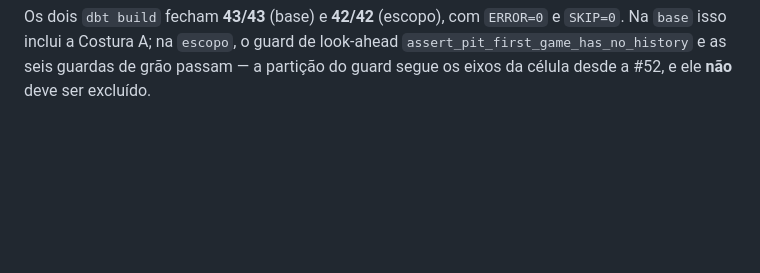
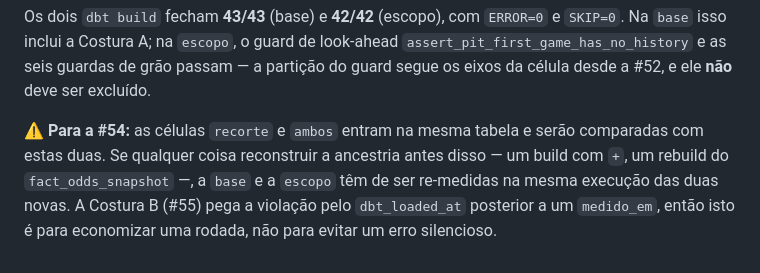
Before and after one commit to tech-lamjav/analytics-engineering, a Markdown page: docs/TASKF_RESULTADOS.md, the part around the change. Drawn GitHub-style; blank space fills up the shorter version.

Commit message:
docs(futebol): aviso para a #54 sobre re-medir se a ancestria for reconstruida
A Costura B pega a violacao pelo dbt_loaded_at posterior a um medido_em, entao
o aviso economiza uma rodada — nao evita um erro mudo.

Refs #53 #49

Co-Authored-By: Claude Opus 5 (1M context) <noreply@anthropic.com>

```diff
--- a/docs/TASKF_RESULTADOS.md
+++ b/docs/TASKF_RESULTADOS.md
@@ -521,3 +521,9 @@ Os dois `dbt build` fecham **43/43** (base) e **42/42** (escopo), com `ERROR=0`
 `base` isso inclui a Costura A; na `escopo`, o guard de look-ahead
 `assert_pit_first_game_has_no_history` e as seis guardas de grão passam — a partição do guard
 segue os eixos da célula desde a #52, e ele **não** deve ser excluído.
+
+⚠️ **Para a #54:** as células `recorte` e `ambos` entram na mesma tabela e serão comparadas com
+estas duas. Se qualquer coisa reconstruir a ancestria antes disso — um build com `+`, um rebuild
+do `fact_odds_snapshot` —, a `base` e a `escopo` têm de ser re-medidas na mesma execução das duas
+novas. A Costura B (#55) pega a violação pelo `dbt_loaded_at` posterior a um `medido_em`, então
+isto é para economizar uma rodada, não para evitar um erro silencioso.
```
